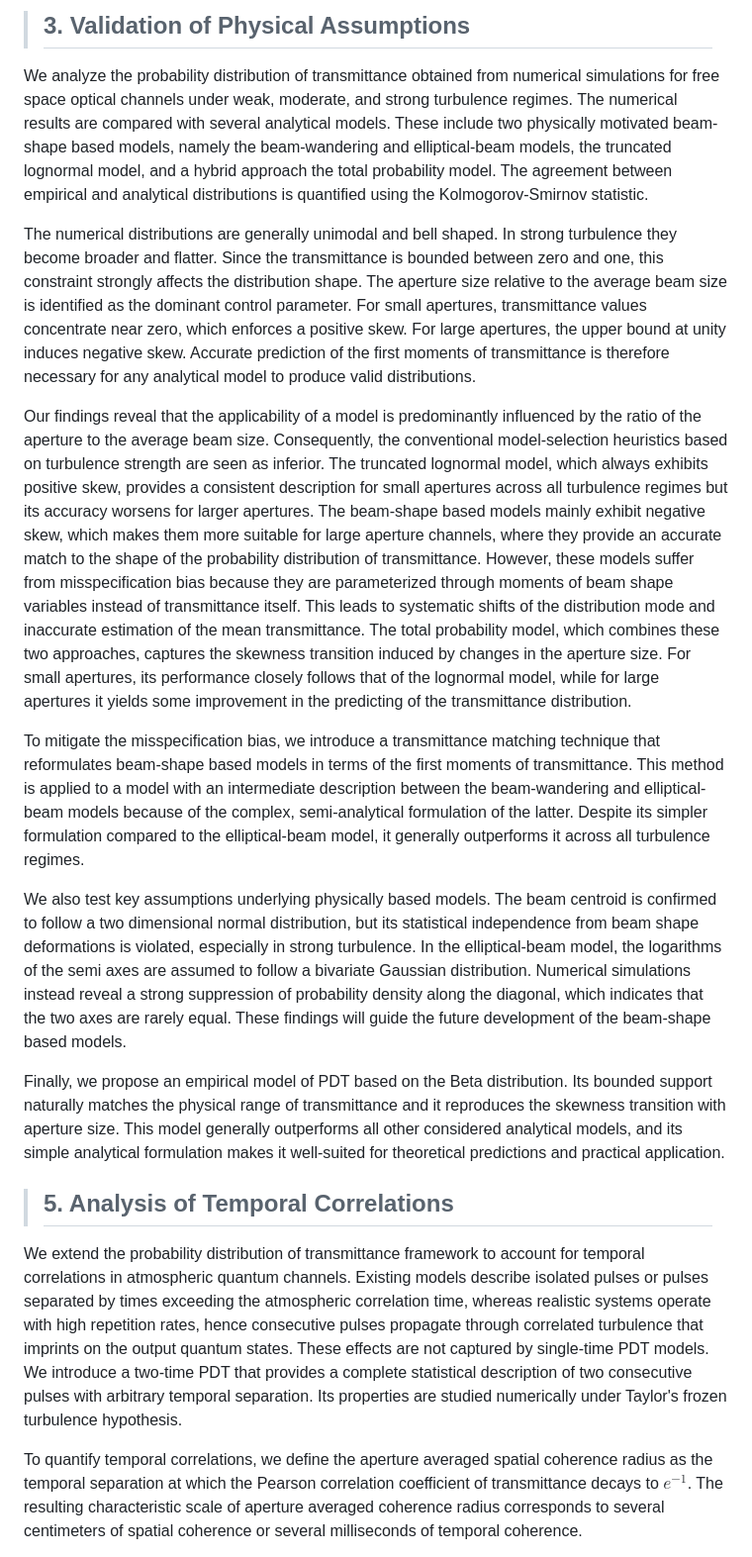
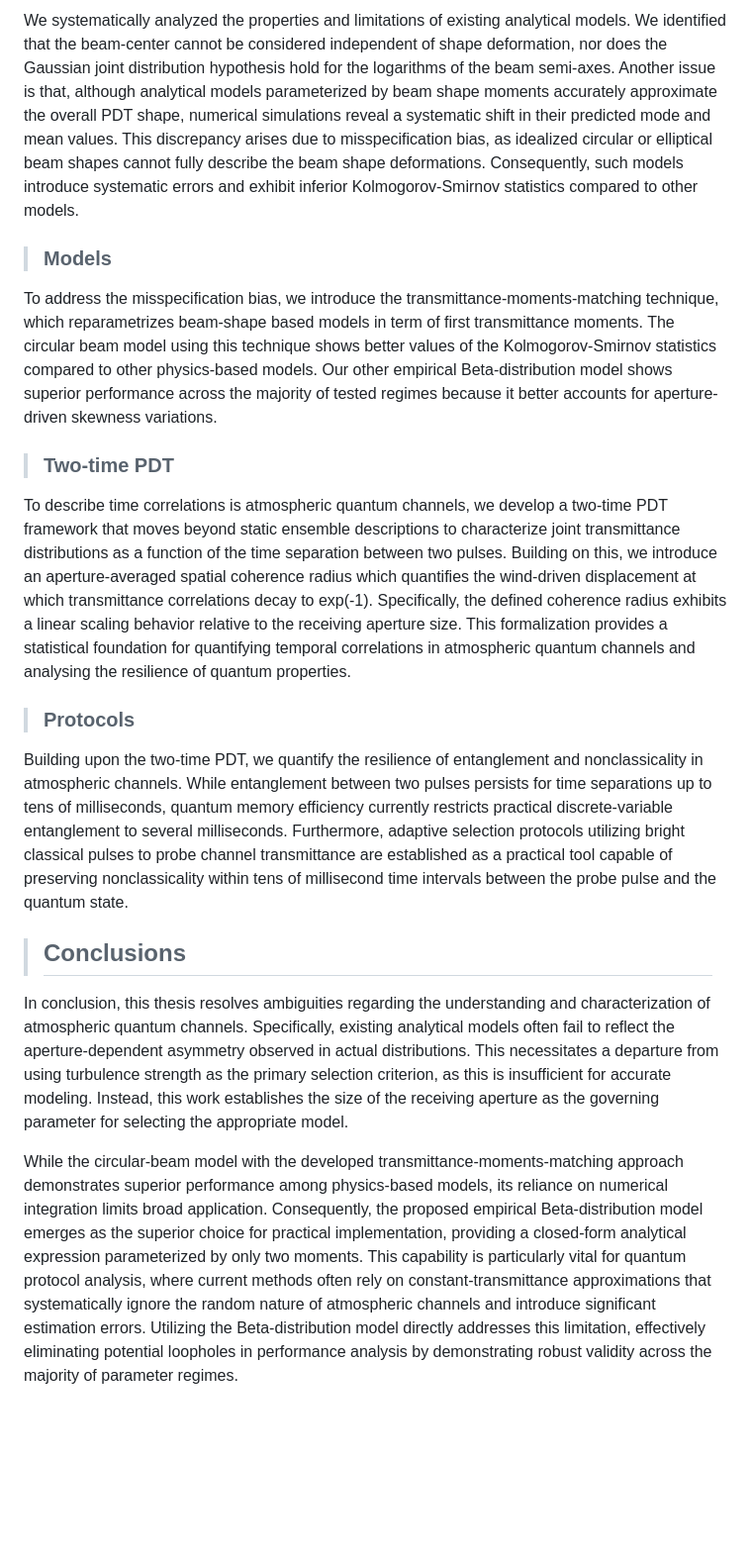
Before and after one commit to KlenM/Manuscript-PhD-thesis, a Markdown page: content/0_0_abstract.md, the part around one of its changes. Shown at 99% size. Drawn GitHub-style; blank space fills up the shorter version.

```diff
--- a/content/0_0_abstract.md
+++ b/content/0_0_abstract.md
@@ -202,50 +197,38 @@ The resulting framework enables a comprehensive analysis of free space optical c
 
-> ## 3. Validation of Physical Assumptions
+We systematically analyzed the properties and limitations of existing analytical models.
+We identified that the beam-center cannot be considered independent of shape deformation, nor does the Gaussian joint distribution hypothesis hold for the logarithms of the beam semi-axes.
+Another issue is that, although analytical models parameterized by beam shape moments accurately approximate the overall PDT shape, numerical simulations reveal a systematic shift in their predicted mode and mean values.
+This discrepancy arises due to misspecification bias, as idealized circular or elliptical beam shapes cannot fully describe the beam shape deformations.
+Consequently, such models introduce systematic errors and exhibit inferior Kolmogorov-Smirnov statistics compared to other models.
 
-We analyze the probability distribution of transmittance obtained from numerical simulations for free space optical channels under weak, moderate, and strong turbulence regimes.
-The numerical results are compared with several analytical models.
-These include two physically motivated beam-shape based models, namely the beam-wandering and elliptical-beam models, the truncated lognormal model, and a hybrid approach the total probability model.
-The agreement between empirical and analytical distributions is quantified using the Kolmogorov-Smirnov statistic.
+>### Models
 
-The numerical distributions are generally unimodal and bell shaped.
-In strong turbulence they become broader and flatter.
-Since the transmittance is bounded between zero and one, this constraint strongly affects the distribution shape.
-The aperture size relative to the average beam size is identified as the dominant control parameter.
-For small apertures, transmittance values concentrate near zero, which enforces a positive skew.
-For large apertures, the upper bound at unity induces negative skew.
-Accurate prediction of the first moments of transmittance is therefore necessary for any analytical model to produce valid distributions.
+To address the misspecification bias, we introduce the transmittance-moments-matching technique, which reparametrizes beam-shape based models in term of first transmittance moments.
+The circular beam model using this technique shows better values of the Kolmogorov-Smirnov statistics compared to other physics-based models.
+Our other empirical Beta-distribution model shows superior performance across the majority of tested regimes because it better accounts for aperture-driven skewness variations.
 
-Our findings reveal that the applicability of a model is predominantly influenced by the ratio of the aperture to the average beam size.
-Consequently, the conventional model-selection heuristics based on turbulence strength are seen as inferior.
-The truncated lognormal model, which always exhibits positive skew, provides a consistent description for small apertures across all turbulence regimes but its accuracy worsens for larger apertures.
-The beam-shape based models mainly exhibit negative skew, which makes them more suitable for large aperture channels, where they provide an accurate match to the shape of the probability distribution of transmittance.
-However, these models suffer from misspecification bias because they are parameterized through moments of beam shape variables instead of transmittance itself.
-This leads to systematic shifts of the distribution mode and inaccurate estimation of the mean transmittance.
-The total probability model, which combines these two approaches, captures the skewness transition induced by changes in the aperture size.
-For small apertures, its performance closely follows that of the lognormal model, while for large apertures it yields some improvement in the predicting of the transmittance distribution.
+>### Two-time PDT
 
-To mitigate the misspecification bias, we introduce a transmittance matching technique that reformulates beam-shape based models in terms of the first moments of transmittance.
-This method is applied to a model with an intermediate description between the beam-wandering and elliptical-beam models because of the complex, semi-analytical formulation of the latter.
-Despite its simpler formulation compared to the elliptical-beam model, it generally outperforms it across all turbulence regimes.
+To describe time correlations is atmospheric quantum channels, we develop a two-time PDT framework that moves beyond static ensemble descriptions to characterize joint transmittance distributions as a function of the time separation between two pulses.
+Building on this, we introduce an aperture-averaged spatial coherence radius which quantifies the wind-driven displacement at which transmittance correlations decay to exp(-1).
+Specifically, the defined coherence radius exhibits a linear scaling behavior relative to the receiving aperture size.
+This formalization provides a statistical foundation for quantifying temporal correlations in atmospheric quantum channels and analysing the resilience of quantum properties.
 
-We also test key assumptions underlying physically based models.
-The beam centroid is confirmed to follow a two dimensional normal distribution, but its statistical independence from beam shape deformations is violated, especially in strong turbulence.
-In the elliptical-beam model, the logarithms of the semi axes are assumed to follow a bivariate Gaussian distribution.
-Numerical simulations instead reveal a strong suppression of probability density along the diagonal, which indicates that the two axes are rarely equal.
-These findings will guide the future development of the beam-shape based models.
+>### Protocols
 
-Finally, we propose an empirical model of PDT based on the Beta distribution.
-Its bounded support naturally matches the physical range of transmittance and it reproduces the skewness transition with aperture size.
-This model generally outperforms all other considered analytical models, and its simple analytical formulation makes it well-suited for theoretical predictions and practical application.
+Building upon the two-time PDT, we quantify the resilience of entanglement and nonclassicality in atmospheric channels.
+While entanglement between two pulses persists for time separations up to tens of milliseconds, quantum memory efficiency currently restricts practical discrete-variable entanglement to several milliseconds.
+Furthermore, adaptive selection protocols utilizing bright classical pulses to probe channel transmittance are established as a practical tool capable of preserving nonclassicality within tens of millisecond time intervals between the probe pulse and the quantum state.
 
-> ## 5. Analysis of Temporal Correlations
+>## Conclusions
 
-We extend the probability distribution of transmittance framework to account for temporal correlations in atmospheric quantum channels.
-Existing models describe isolated pulses or pulses separated by times exceeding the atmospheric correlation time, whereas realistic systems operate with high repetition rates, hence consecutive pulses propagate through correlated turbulence that imprints on the output quantum states.
-These effects are not captured by single-time PDT models.
-We introduce a two-time PDT that provides a complete statistical description of two consecutive pulses with arbitrary temporal separation.
-Its properties are studied numerically under Taylor's frozen turbulence hypothesis.
+In conclusion, this thesis resolves ambiguities regarding the understanding and characterization of atmospheric quantum channels.
+Specifically, existing analytical models often fail to reflect the aperture-dependent asymmetry observed in actual distributions.
+This necessitates a departure from using turbulence strength as the primary selection criterion, as this is insufficient for accurate modeling.
+Instead, this work establishes the size of the receiving aperture as the governing parameter for selecting the appropriate model.
 
-To quantify temporal correlations, we define the aperture averaged spatial coherence radius as the temporal separation at which the Pearson correlation coefficient of transmittance decays to $e^{-1}$.
-The resulting characteristic scale of aperture averaged coherence radius corresponds to several centimeters of spatial coherence or several milliseconds of temporal coherence.
+While the circular-beam model  with the developed transmittance-moments-matching approach demonstrates superior performance among physics-based models, its reliance on numerical integration limits broad application.
+Consequently, the proposed empirical Beta-distribution model emerges as the superior choice for practical implementation, providing a closed-form analytical expression parameterized by only two moments.
+This capability is particularly vital for quantum protocol analysis, where current methods often rely on constant-transmittance approximations that systematically ignore the random nature of atmospheric channels and introduce significant estimation errors.
+Utilizing the Beta-distribution model directly addresses this limitation, effectively eliminating potential loopholes in performance analysis by  demonstrating robust validity across the majority of parameter regimes.
 
```
Also changed, not shown: other parts of content/0_0_abstract.md (+38 -63 lines).
